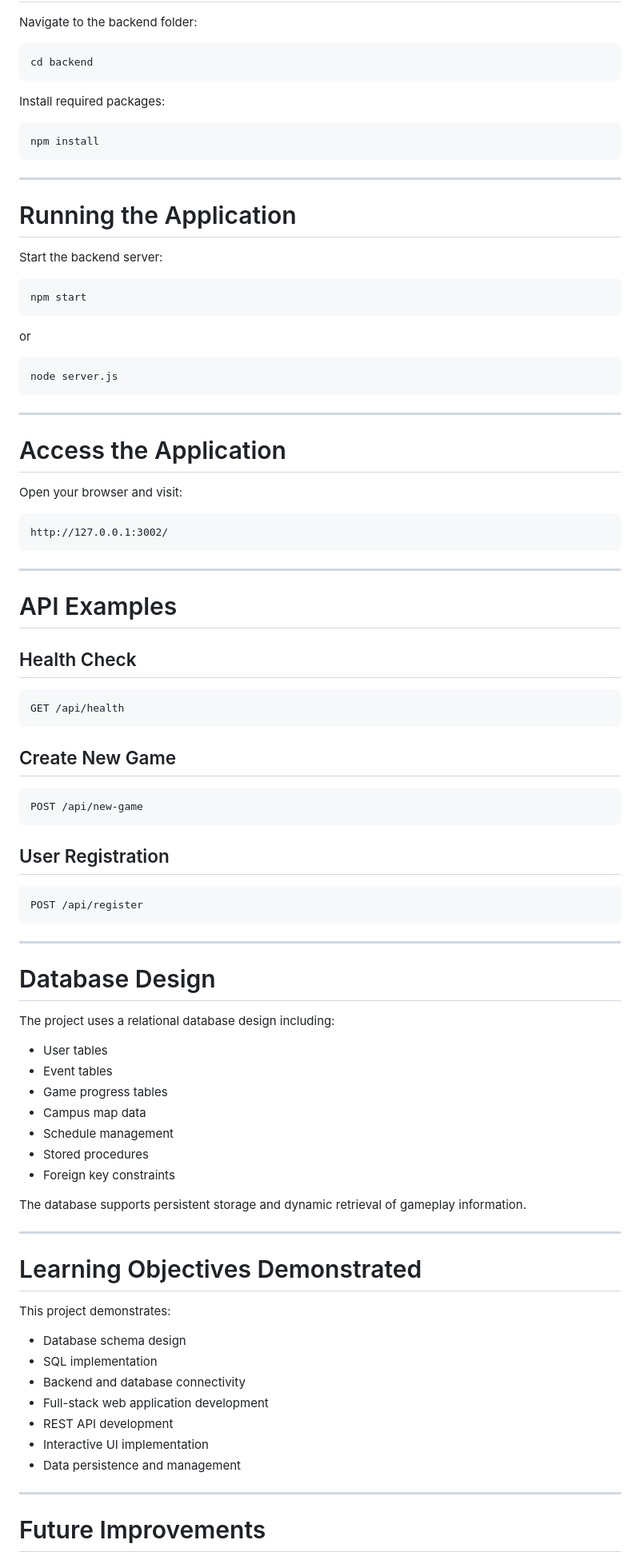
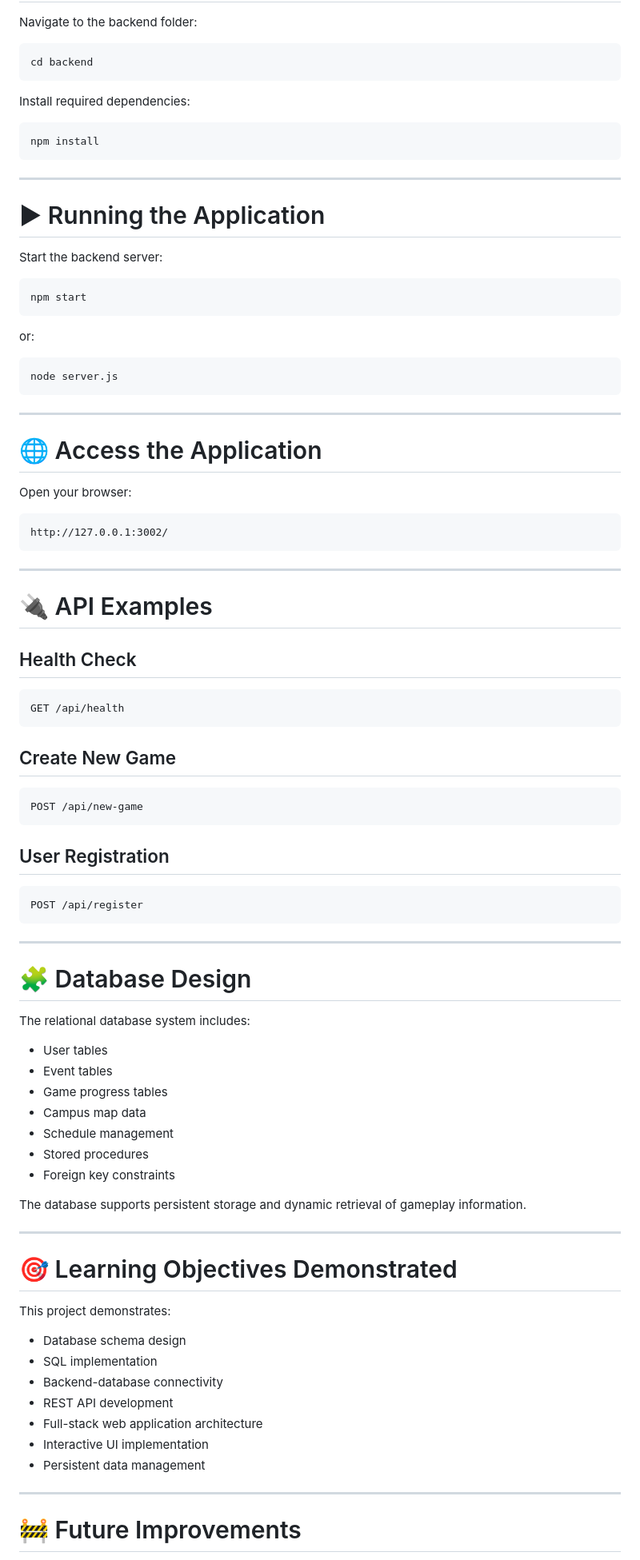
Before and after one commit to Donglianyu/UniLife-Campus-Walk, a Markdown page: README.md, the part around one of its changes. Shown at 80% size. GitHub-like rendering.

````diff
--- a/README.md
+++ b/README.md
@@ -177,7 +166,7 @@ Navigate to the backend folder:
 cd backend
 ```
 
-Install required packages:
+Install required dependencies:
 
 ```bash
 npm install
@@ -185,7 +174,7 @@ npm install
 
 ---
 
-# Running the Application
+# ▶ Running the Application
 
 Start the backend server:
 
@@ -193,7 +182,7 @@ Start the backend server:
 npm start
 ```
 
-or
+or:
 
 ```bash
 node server.js
@@ -201,9 +190,9 @@ node server.js
 
 ---
 
-# Access the Application
+# 🌐 Access the Application
 
-Open your browser and visit:
+Open your browser:
 
 ```text
 http://127.0.0.1:3002/
@@ -211,31 +200,31 @@ http://127.0.0.1:3002/
 
 ---
 
-# API Examples
+# 🔌 API Examples
 
 ## Health Check
 
-```text
+```http
 GET /api/health
 ```
 
 ## Create New Game
 
-```text
+```http
 POST /api/new-game
 ```
 
 ## User Registration
 
-```text
+```http
 POST /api/register
 ```
 
 ---
 
-# Database Design
+# 🧩 Database Design
 
-The project uses a relational database design including:
+The relational database system includes:
 
 * User tables
 * Event tables
@@ -249,19 +238,19 @@ The database supports persistent storage and dynamic retrieval of gameplay infor
 
 ---
 
-# Learning Objectives Demonstrated
+# 🎯 Learning Objectives Demonstrated
 
 This project demonstrates:
 
 * Database schema design
 * SQL implementation
-* Backend and database connectivity
-* Full-stack web application development
+* Backend-database connectivity
 * REST API development
+* Full-stack web application architecture
 * Interactive UI implementation
-* Data persistence and management
+* Persistent data management
 
 ---
 
-# Future Improvements
+# 🚧 Future Improvements
 
````
Also changed, not shown: other parts of README.md (+63 -74 lines).
